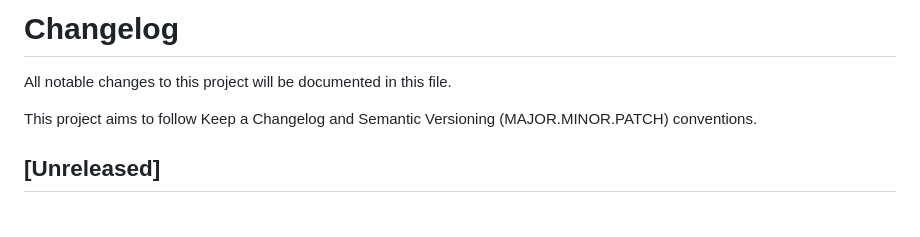
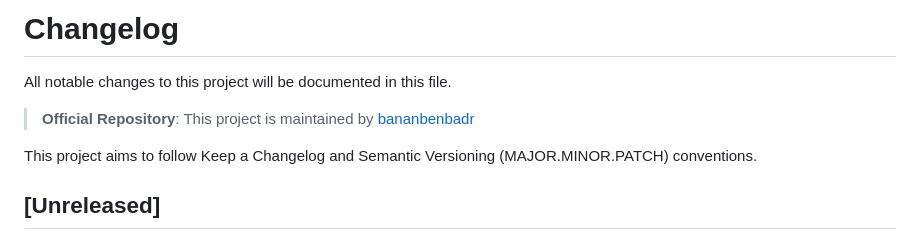
Before and after one commit to bananbenbadr/WallexBot, a Markdown page: changelog.md, the part around the change. GitHub-like rendering; blank space fills up the shorter version.

```diff
--- a/changelog.md
+++ b/changelog.md
@@ -1,6 +1,8 @@
 # Changelog
 
 All notable changes to this project will be documented in this file.
+
+> **Official Repository**: This project is maintained by [bananbenbadr](https://github.com/bananbenbadr)
 
 This project aims to follow Keep a Changelog and Semantic Versioning (MAJOR.MINOR.PATCH) conventions.
 
```
Also changed, not shown: readme.md (+2 -0 lines).
